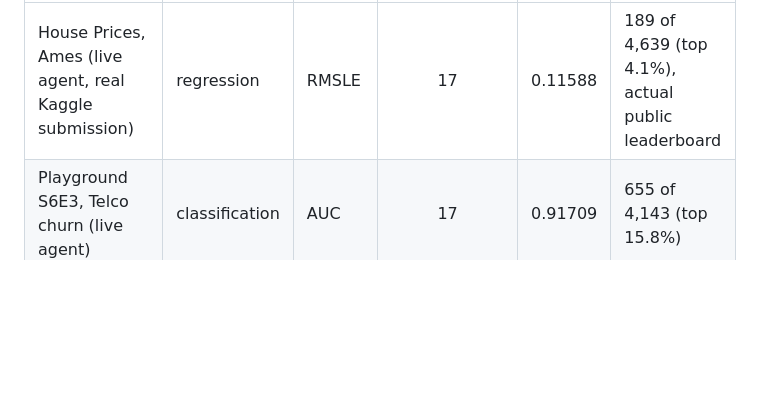
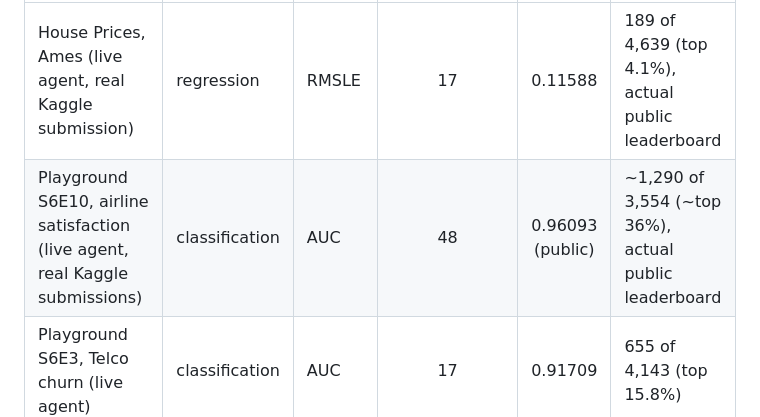
Before and after one commit to hugomagee/medalist, a Markdown page: README.md, the part around the change. GitHub-like rendering; blank space fills up the shorter version.

Commit message:
docs: add S6E10 results row (provisional)
Co-Authored-By: Claude Opus 5.5 <noreply@anthropic.com>

```diff
--- a/README.md
+++ b/README.md
@@ -26,6 +26,7 @@ A harness that lets an AI agent enter tabular data science competitions on its o
 | Competition | Task | Metric | Experiments | Score | Estimated rank |
 | :--- | :--- | :--- | :---: | :---: | :--- |
 | House Prices, Ames (live agent, real Kaggle submission) | regression | RMSLE | 17 | 0.11588 | 189 of 4,639 (top 4.1%), actual public leaderboard |
+| Playground S6E10, airline satisfaction (live agent, real Kaggle submissions) | classification | AUC | 48 | 0.96093 (public) | ~1,290 of 3,554 (~top 36%), actual public leaderboard |
 | Playground S6E3, Telco churn (live agent) | classification | AUC | 17 | 0.91709 | 655 of 4,143 (top 15.8%) |
 | Playground S3E14 (live agent) | regression | MAE | 13 | 335.77 | 601 of 1,877 (top 32%) |
 | Synthetic dry run (scripted agent, no LLM) | regression | MAE | 4 | 1.144 | plumbing check only |
```
